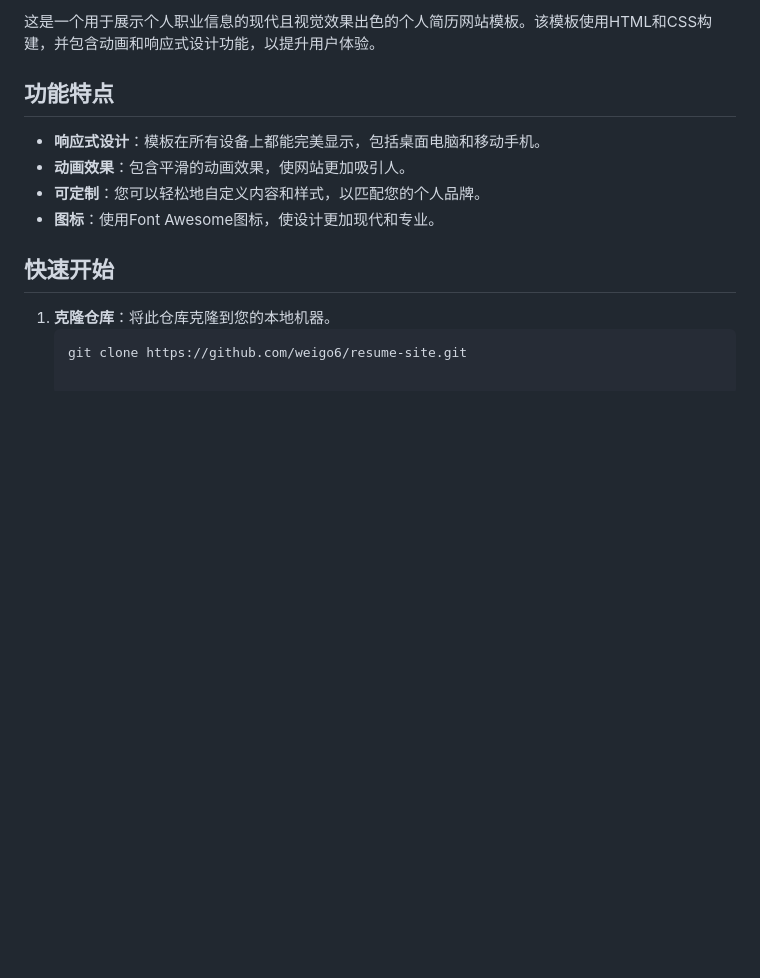
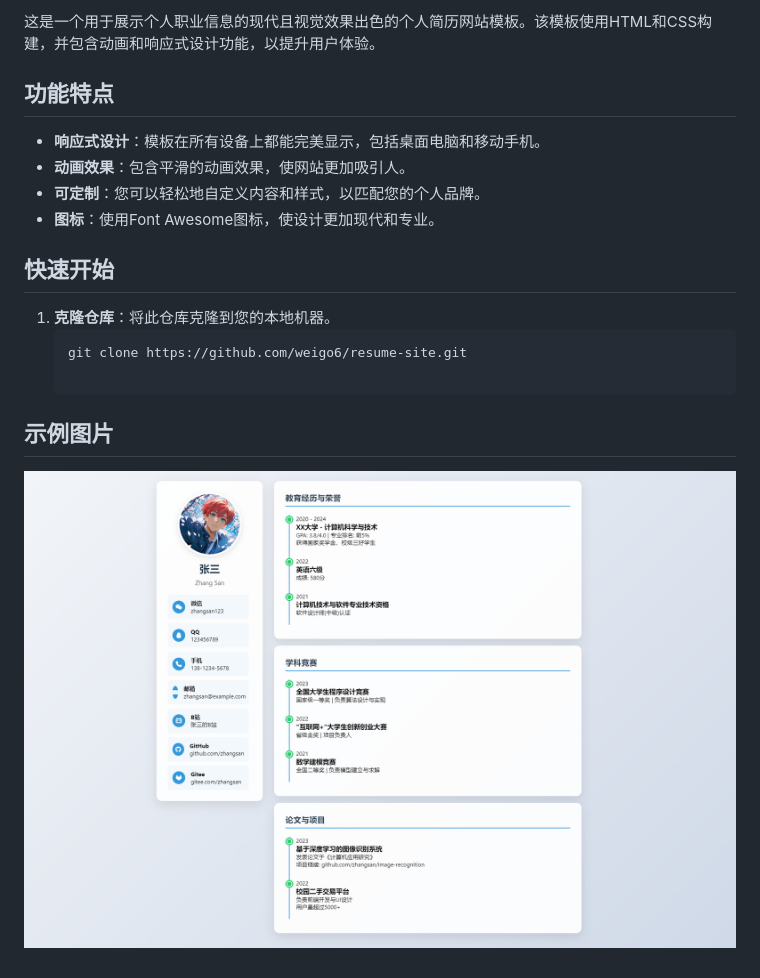
Before and after one commit to LIBC2025/LIBO-S-WANGZHAN, a Markdown page: README-zh.md, the part around the change. Drawn GitHub-style; pictures changed too: readme-img/example.png (added); blank space fills up the shorter version.

````diff
--- a/README-zh.md
+++ b/README-zh.md
@@ -14,3 +14,7 @@
 1. **克隆仓库**：将此仓库克隆到您的本地机器。
    ```bash
    git clone https://github.com/weigo6/resume-site.git
+
+## 示例图片
+
+![image-20250331203815443](readme-img/example.png)
````
Also changed, not shown: README.md (+4 -0 lines), 1 other file.
